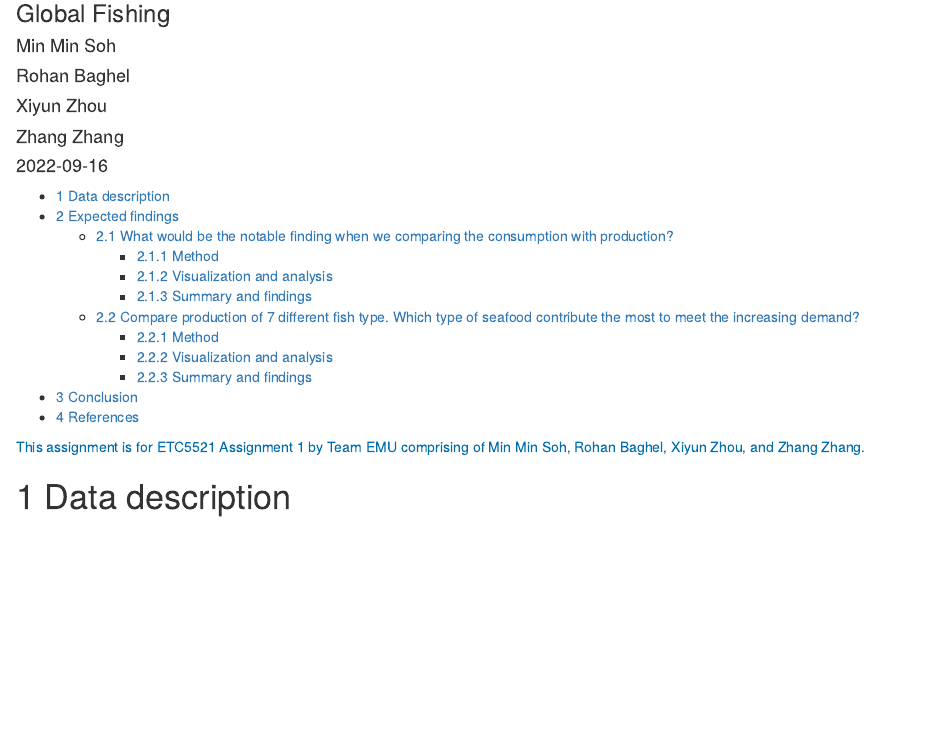
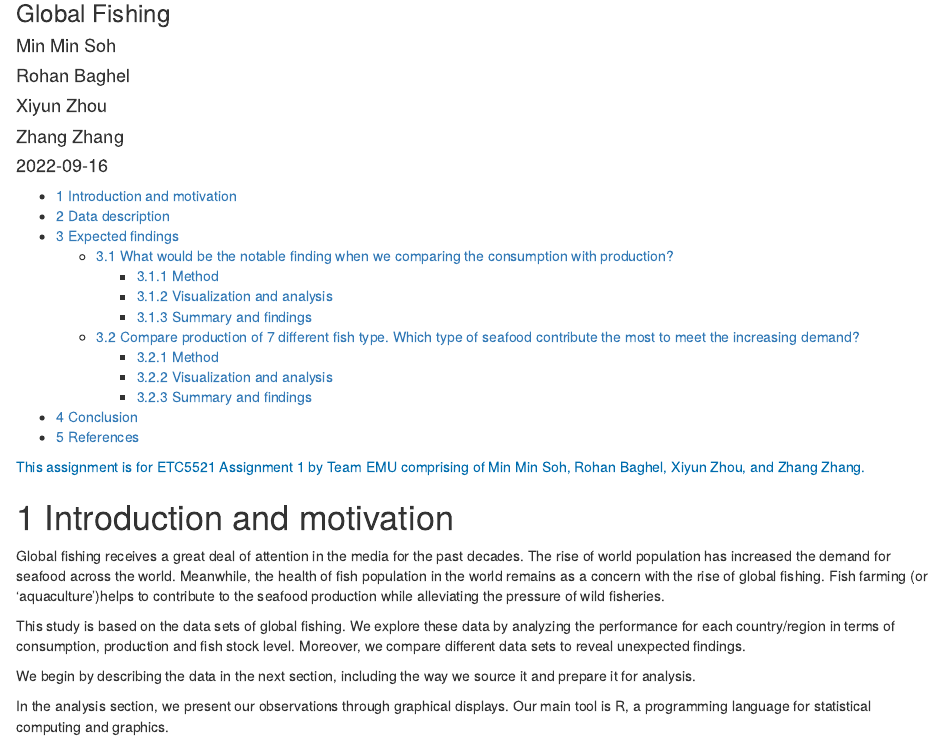
Before and after one commit to Minminsoh/Global-Fishing---ETC5521-, an R Markdown document (index.Rmd): the page in a window 1100 px wide, from 80 px down. Rendered offline with R 4.5, knitr and Pandoc, with nearby package versions; some code elsewhere in the file could not run offline.

Commit message:
update introduction

````diff
--- a/index.Rmd
+++ b/index.Rmd
@@ -30,6 +30,21 @@ knitr::opts_chunk$set(echo = FALSE,
                       fig.path = "images/",
                       fig.align = "center")
 ```
+
+# Introduction and motivation
+
+Global fishing receives a great deal of attention in the media for the past decades. The rise of world population has increased the demand for seafood across the world. Meanwhile, the health of fish population in the world remains as a concern with the rise of global fishing. Fish farming (or ‘aquaculture’)helps to contribute to the seafood production while alleviating the pressure of wild fisheries.
+
+This study is based on the data sets of global fishing. We explore these data by analyzing the performance for each country/region in terms of consumption, production and fish stock level. Moreover, we compare different data sets to reveal unexpected findings.
+
+We begin by describing the data in the next section, including the way we source it and prepare it for analysis.
+
+In the analysis section, we present our observations through graphical displays. Our main tool is R, a programming language for statistical computing and graphics.
+
+
+
+
+
 
 # Data description
 
````
